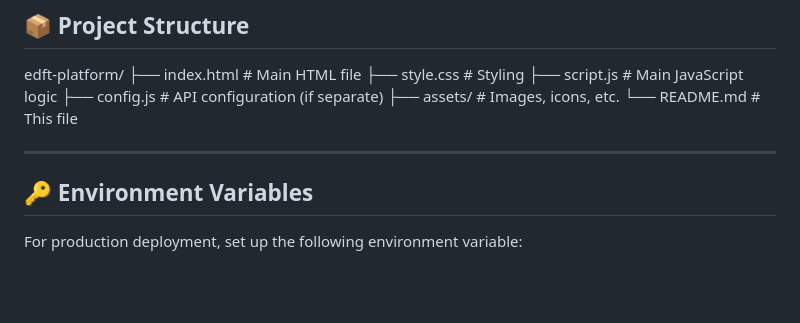
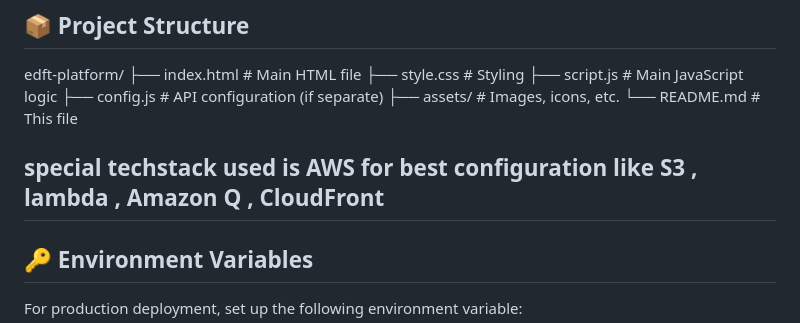
Before and after one commit to Pooja-Bendre/edft, a Markdown page: README.md, the part around the change. GitHub-like rendering; blank space fills up the shorter version.

```diff
--- a/README.md
+++ b/README.md
@@ -119,7 +119,7 @@ edft-platform/
 ├── assets/             # Images, icons, etc.
 └── README.md           # This file
 
-
+special techstack used is AWS for best configuration like S3 , lambda , Amazon Q , CloudFront
 ---
 
 ## 🔑 Environment Variables
```
